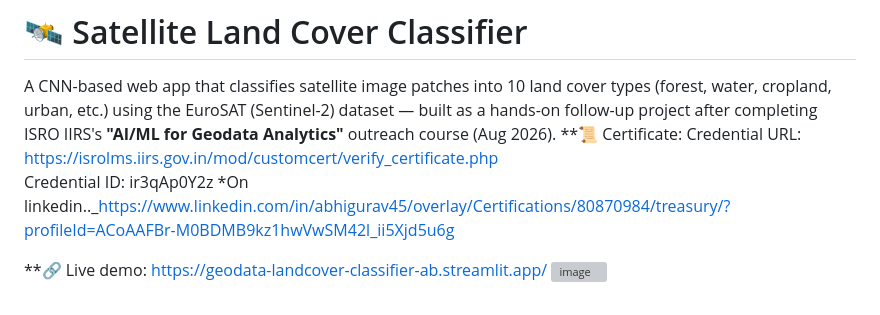
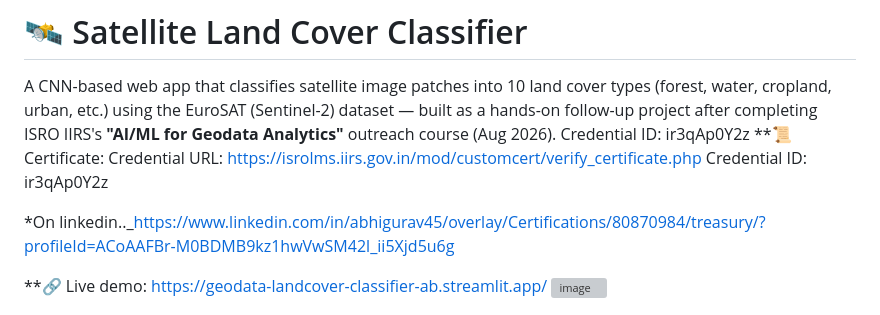
Before and after one commit to abhigurav45/geodata-landcover-classifier, a Markdown page: README.md, the part around the change. GitHub-like rendering; grey boxes are pictures that could not be loaded.

```diff
--- a/README.md
+++ b/README.md
@@ -4,8 +4,9 @@ A CNN-based web app that classifies satellite image patches into 10 land
 cover types (forest, water, cropland, urban, etc.) using the EuroSAT
 (Sentinel-2) dataset — built as a hands-on follow-up project after completing
 ISRO IIRS's **"AI/ML for Geodata Analytics"** outreach course (Aug 2026).
-**📜 Certificate: Credential URL:  https://isrolms.iirs.gov.in/mod/customcert/verify_certificate.php
-                   Credential ID:  ir3qAp0Y2z
+Credential ID:  ir3qAp0Y2z
+**📜 Certificate: Credential URL:  https://isrolms.iirs.gov.in/mod/customcert/verify_certificate.php            Credential ID:  ir3qAp0Y2z
+
  *On linkedin.._https://www.linkedin.com/in/abhigurav45/overlay/Certifications/80870984/treasury/?profileId=ACoAAFBr-M0BDMB9kz1hwVwSM42l_ii5Xjd5u6g
 
 **🔗 Live demo: https://geodata-landcover-classifier-ab.streamlit.app/
```
